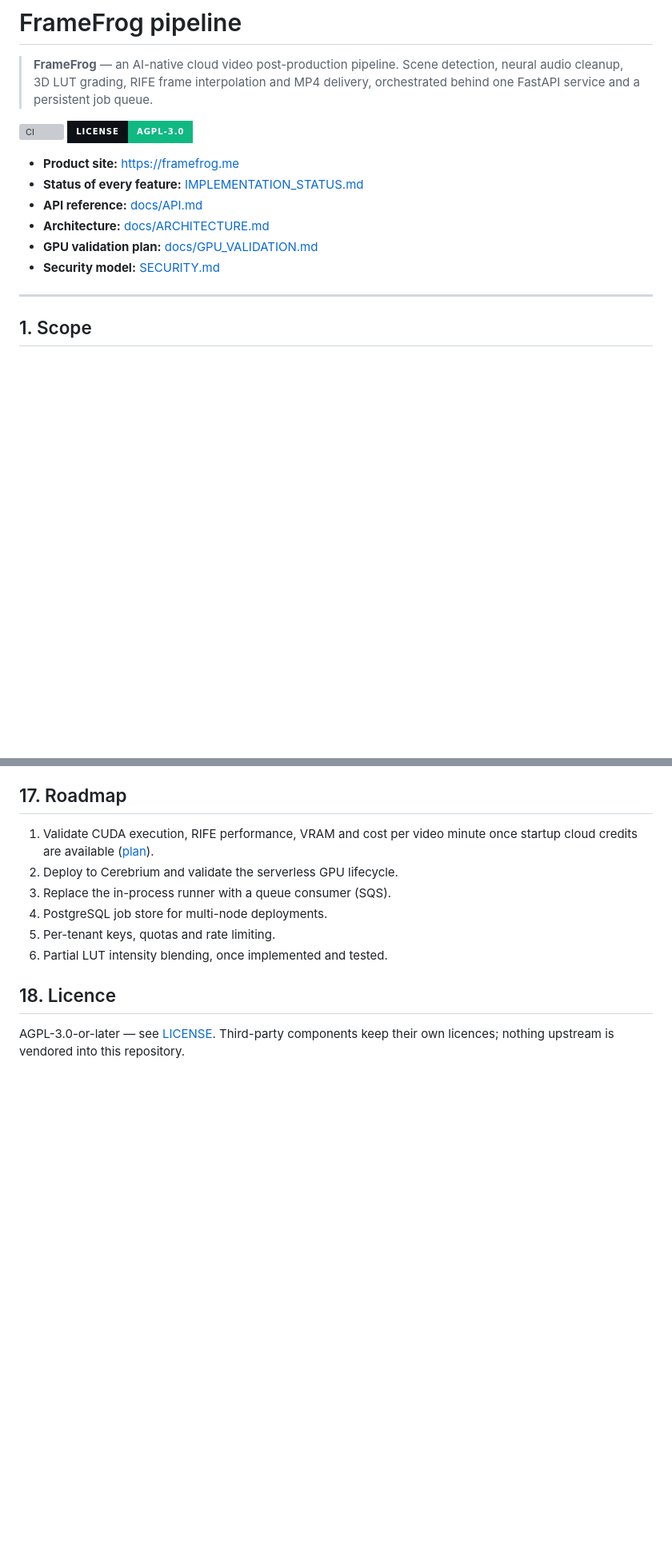
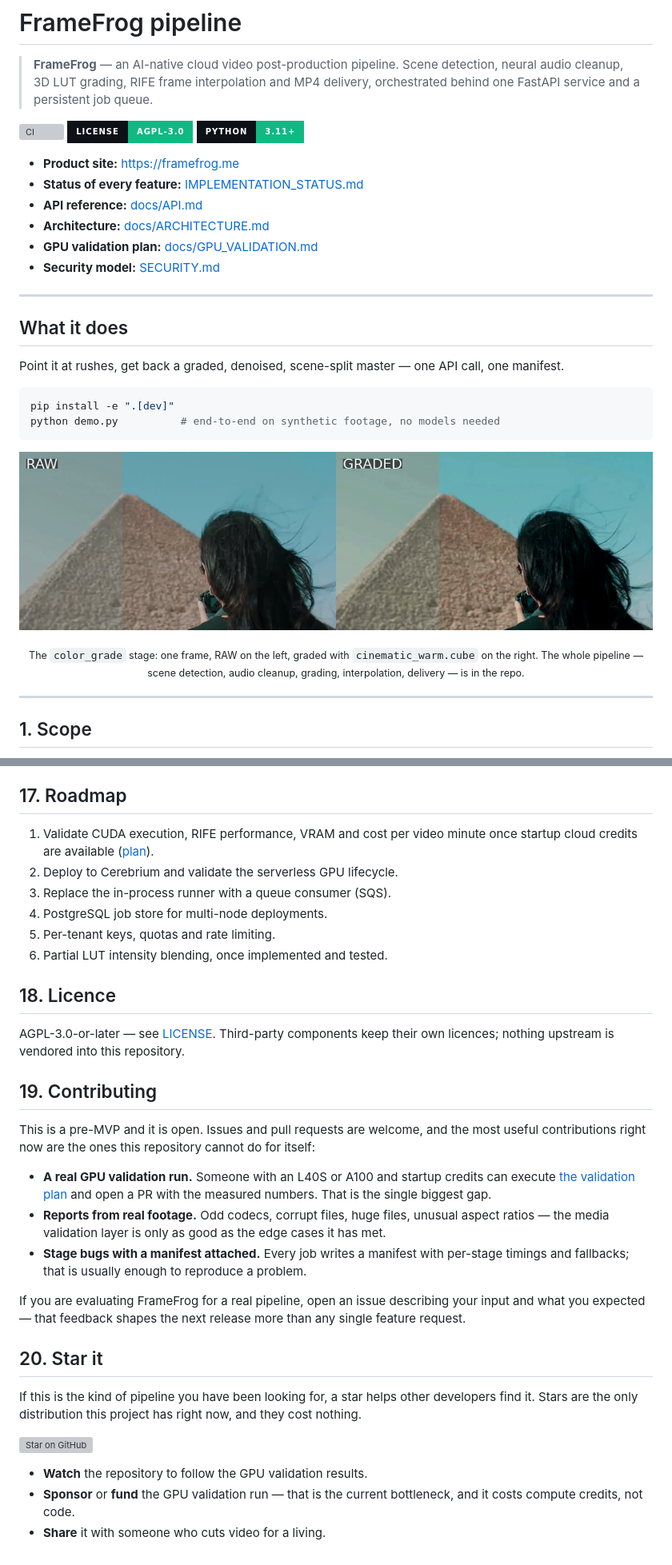
Before and after one commit to framefrog-ai/framefrog-pipeline, a Markdown page: README.md, 2 parts joined by grey strips. Shown at 80% size. Rendered like a GitHub page; pictures changed too: docs/media/color-grade-before-after.png (added); badges without logos; blank space fills up the shorter version; grey boxes are pictures that could not be loaded.

Commit message:
docs(readme): show the grade stage, fix the CI badge, invite contributions (#2)
- add a RAW/GRADED demo of the color_grade stage
- point the CI badge at main instead of the merged dev branch
- add a Python version badge
- add Contributing and Star sections

````diff
--- a/README.md
+++ b/README.md
@@ -5,8 +5,9 @@
 > interpolation and MP4 delivery, orchestrated behind one FastAPI service and
 > a persistent job queue.
 
-[![CI](https://img.shields.io/github/actions/workflow/status/framefrog-ai/framefrog-pipeline/ci.yml?branch=feat/gpu-ready-pre-mvp&label=CI&logo=github&logoColor=10B981&labelColor=0D1117&color=10B981)](https://github.com/framefrog-ai/framefrog-pipeline/actions/workflows/ci.yml)
+[![CI](https://img.shields.io/github/actions/workflow/status/framefrog-ai/framefrog-pipeline/ci.yml?branch=main&label=CI&logo=github&logoColor=10B981&labelColor=0D1117&color=10B981)](https://github.com/framefrog-ai/framefrog-pipeline/actions/workflows/ci.yml)
 [![License: AGPL-3.0](https://img.shields.io/badge/license-AGPL--3.0-10B981?style=for-the-badge&labelColor=0D1117)](./LICENSE)
+[![Python 3.11+](https://img.shields.io/badge/python-3.11%2B-10B981?style=for-the-badge&labelColor=0D1117)](./pyproject.toml)
 
 - **Product site:** <https://framefrog.me>
 - **Status of every feature:** [IMPLEMENTATION_STATUS.md](./IMPLEMENTATION_STATUS.md)
@@ -14,6 +15,27 @@
 - **Architecture:** [docs/ARCHITECTURE.md](./docs/ARCHITECTURE.md)
 - **GPU validation plan:** [docs/GPU_VALIDATION.md](./docs/GPU_VALIDATION.md)
 - **Security model:** [SECURITY.md](./SECURITY.md)
+
+---
+
+## What it does
+
+Point it at rushes, get back a graded, denoised, scene-split master — one API call, one manifest.
+
+```bash
+pip install -e ".[dev]"
+python demo.py          # end-to-end on synthetic footage, no models needed
+```
+
+<p align="center">
+  <img src="docs/media/color-grade-before-after.png" alt="The same frame before and after the 3D LUT grade stage" width="900">
+</p>
+
+<p align="center"><sub>
+  The <code>color_grade</code> stage: one frame, RAW on the left, graded with
+  <code>cinematic_warm.cube</code> on the right. The whole pipeline — scene
+  detection, audio cleanup, grading, interpolation, delivery — is in the repo.
+</sub></p>
 
 ---
 
@@ -376,3 +398,36 @@ command timeouts and redacted signed URLs. The full model is in
 
 AGPL-3.0-or-later — see [LICENSE](./LICENSE). Third-party components keep
 their own licences; nothing upstream is vendored into this repository.
+
+## 19. Contributing
+
+This is a pre-MVP and it is open. Issues and pull requests are welcome, and
+the most useful contributions right now are the ones this repository cannot
+do for itself:
+
+- **A real GPU validation run.** Someone with an L40S or A100 and startup
+  credits can execute [the validation plan](./docs/GPU_VALIDATION.md) and
+  open a PR with the measured numbers. That is the single biggest gap.
+- **Reports from real footage.** Odd codecs, corrupt files, huge files,
+  unusual aspect ratios — the media validation layer is only as good as the
+  edge cases it has met.
+- **Stage bugs with a manifest attached.** Every job writes a manifest with
+  per-stage timings and fallbacks; that is usually enough to reproduce a
+  problem.
+
+If you are evaluating FrameFrog for a real pipeline, open an issue describing
+your input and what you expected — that feedback shapes the next release
+more than any single feature request.
+
+## 20. Star it
+
+If this is the kind of pipeline you have been looking for, a star helps other
+developers find it. Stars are the only distribution this project has right
+now, and they cost nothing.
+
+[![Star on GitHub](https://img.shields.io/github/stars/framefrog-ai/framefrog-pipeline?style=for-the-badge&labelColor=0D1117&color=10B981&logo=github&logoColor=white)](https://github.com/framefrog-ai/framefrog-pipeline/stargazers)
+
+- **Watch** the repository to follow the GPU validation results.
+- **Sponsor** or **fund** the GPU validation run — that is the current
+  bottleneck, and it costs compute credits, not code.
+- **Share** it with someone who cuts video for a living.
````
Also changed, not shown: 1 other file.
